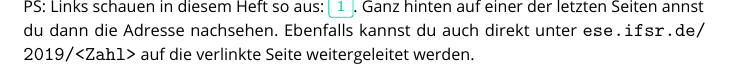
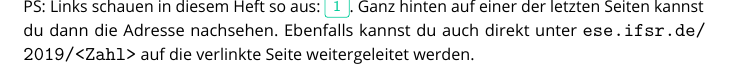
Before and after one commit to fsr/nopanic, a LaTeX document (nopanic.tex, which reads texte/vorwort.tex): part of page 5 of 75, cut so that both start at the same text. Compiled offline with LuaLaTeX.

Commit message:
fix typo

```diff
--- a/texte/vorwort.tex
+++ b/texte/vorwort.tex
@@ -22,4 +22,4 @@ Einige dieser Fragen und noch viele weitere versucht dieses bescheidene Heftlein
 \end{figure}%
 
 \bigskip
-{\small PS\@: Links schauen in diesem Heft so aus: \link{https://html5zombo.com}. Ganz hinten auf einer der letzten Seiten annst du dann die Adresse nachsehen. Ebenfalls kannst du auch direkt unter \url{ese.ifsr.de/2019/<Zahl>} auf die verlinkte Seite weitergeleitet werden.}
+{\small PS\@: Links schauen in diesem Heft so aus: \link{https://html5zombo.com}. Ganz hinten auf einer der letzten Seiten kannst du dann die Adresse nachsehen. Ebenfalls kannst du auch direkt unter \url{ese.ifsr.de/2019/<Zahl>} auf die verlinkte Seite weitergeleitet werden.}
```
